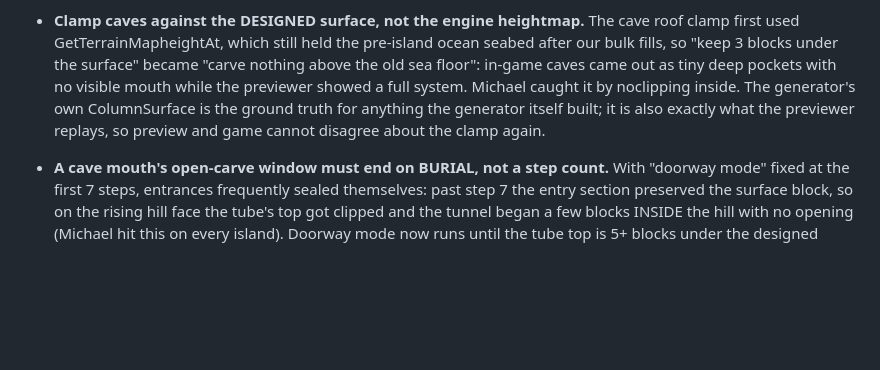
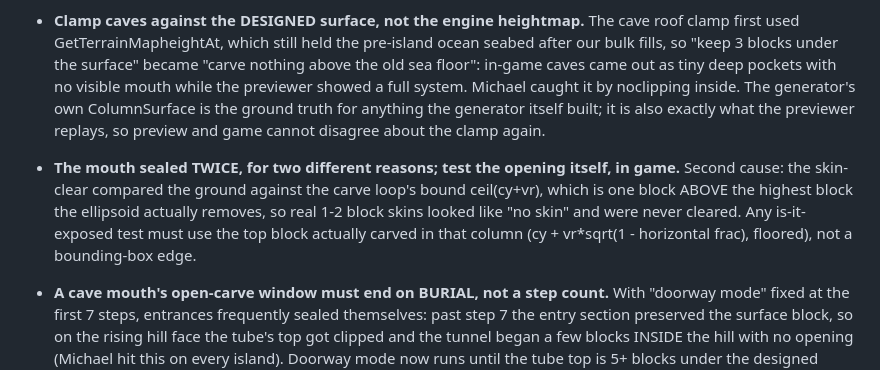
Before and after one commit to Michael-Andrzejewski/VS-Landmass-Generator, a Markdown page: papercuts.md, the part around the change. Drawn GitHub-style; blank space fills up the shorter version.

Commit message:
Papercut: exposure tests must use the real carved top, not the loop bound

```diff
--- a/papercuts.md
+++ b/papercuts.md
@@ -91,6 +91,13 @@ numbers.
   ColumnSurface is the ground truth for anything the generator itself built;
   it is also exactly what the previewer replays, so preview and game cannot
   disagree about the clamp again.
+- **The mouth sealed TWICE, for two different reasons; test the opening
+  itself, in game.** Second cause: the skin-clear compared the ground against
+  the carve loop's bound ceil(cy+vr), which is one block ABOVE the highest
+  block the ellipsoid actually removes, so real 1-2 block skins looked like
+  "no skin" and were never cleared. Any is-it-exposed test must use the top
+  block actually carved in that column (cy + vr*sqrt(1 - horizontal frac),
+  floored), not a bounding-box edge.
 - **A cave mouth's open-carve window must end on BURIAL, not a step count.**
   With "doorway mode" fixed at the first 7 steps, entrances frequently sealed
   themselves: past step 7 the entry section preserved the surface block, so
```
